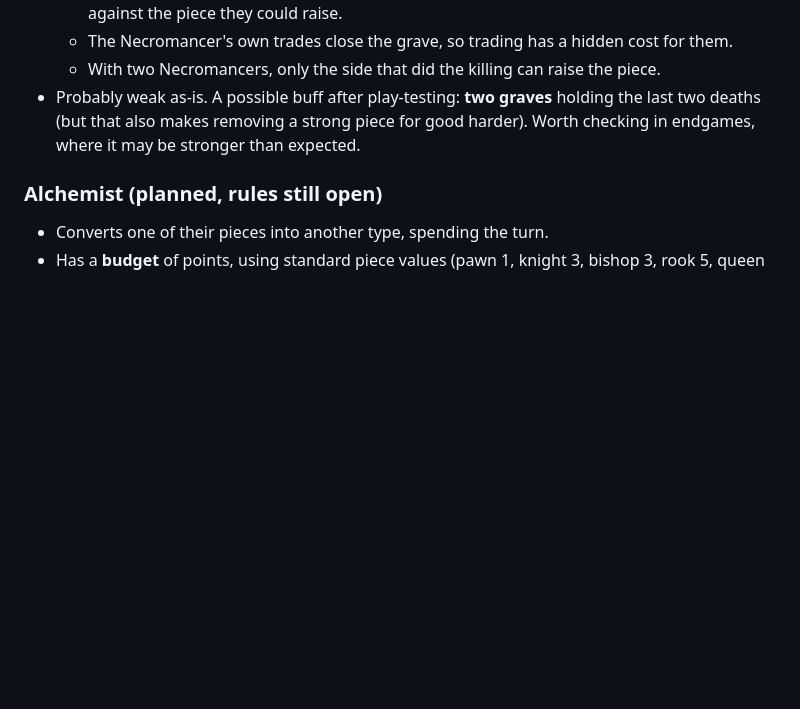
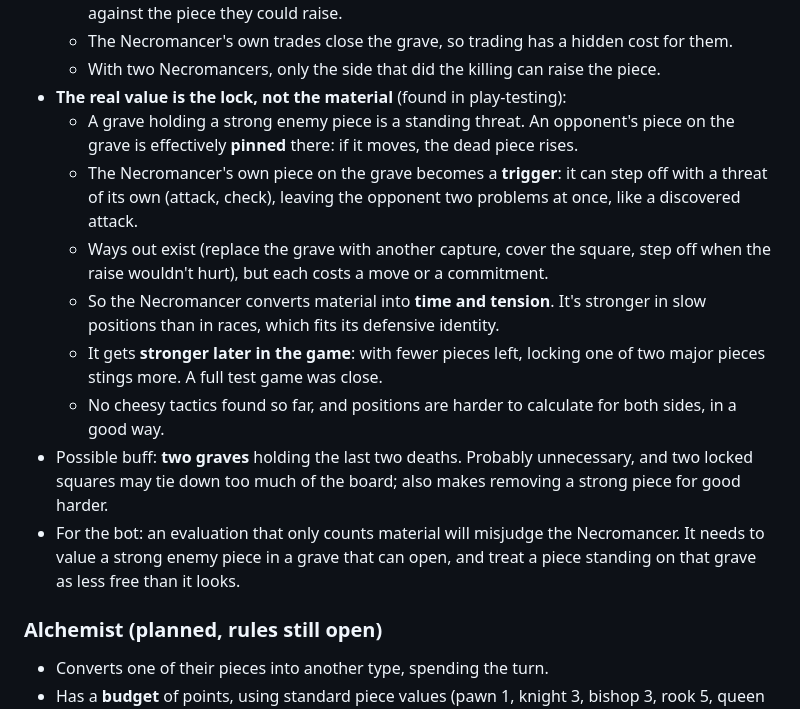
Before and after one commit to broskoy/Chess, a Markdown page: documentation.md, the part around the change. Rendered like a GitHub page; blank space fills up the shorter version.

Commit message:
Document play-testing findings for the Necromancer
The grave's value is the piece it locks, not the material it brings
back. Notes how that plays out, why it gets stronger later in the game,
and what the bot's evaluation will need to account for.

Co-Authored-By: Claude Opus 5.5 <noreply@anthropic.com>

```diff
--- a/documentation.md
+++ b/documentation.md
@@ -32,7 +32,15 @@ The first version let you drop captured pieces back onto the board (like shogi /
   - **Bait:** while the opponent's queen is in the grave, a greedy capture by the Necromancer replaces it with a lesser piece. The Necromancer must weigh the material in front of them against the piece they could raise.
   - The Necromancer's own trades close the grave, so trading has a hidden cost for them.
   - With two Necromancers, only the side that did the killing can raise the piece.
-- Probably weak as-is. A possible buff after play-testing: **two graves** holding the last two deaths (but that also makes removing a strong piece for good harder). Worth checking in endgames, where it may be stronger than expected.
+- **The real value is the lock, not the material** (found in play-testing):
+  - A grave holding a strong enemy piece is a standing threat. An opponent's piece on the grave is effectively **pinned** there: if it moves, the dead piece rises.
+  - The Necromancer's own piece on the grave becomes a **trigger**: it can step off with a threat of its own (attack, check), leaving the opponent two problems at once, like a discovered attack.
+  - Ways out exist (replace the grave with another capture, cover the square, step off when the raise wouldn't hurt), but each costs a move or a commitment.
+  - So the Necromancer converts material into **time and tension**. It's stronger in slow positions than in races, which fits its defensive identity.
+  - It gets **stronger later in the game**: with fewer pieces left, locking one of two major pieces stings more. A full test game was close.
+  - No cheesy tactics found so far, and positions are harder to calculate for both sides, in a good way.
+- Possible buff: **two graves** holding the last two deaths. Probably unnecessary, and two locked squares may tie down too much of the board; also makes removing a strong piece for good harder.
+- For the bot: an evaluation that only counts material will misjudge the Necromancer. It needs to value a strong enemy piece in a grave that can open, and treat a piece standing on that grave as less free than it looks.
 
 ### Alchemist (planned, rules still open)
 - Converts one of their pieces into another type, spending the turn.
```
